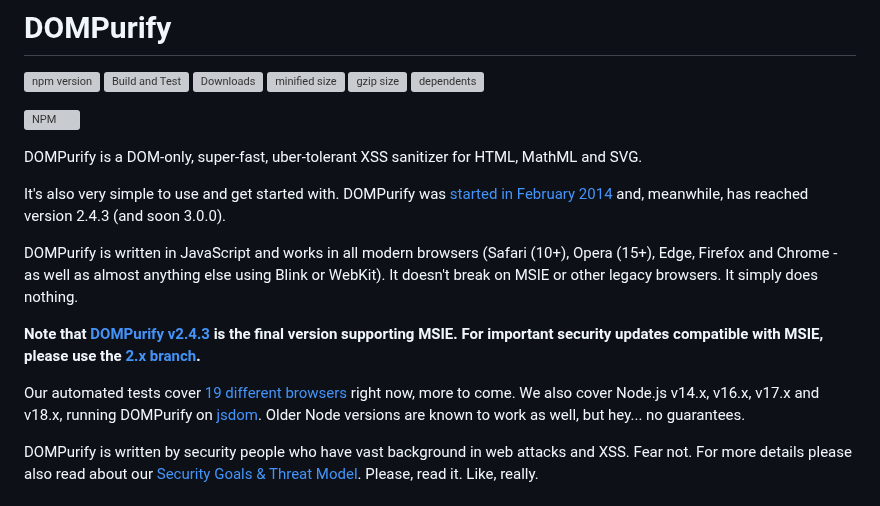
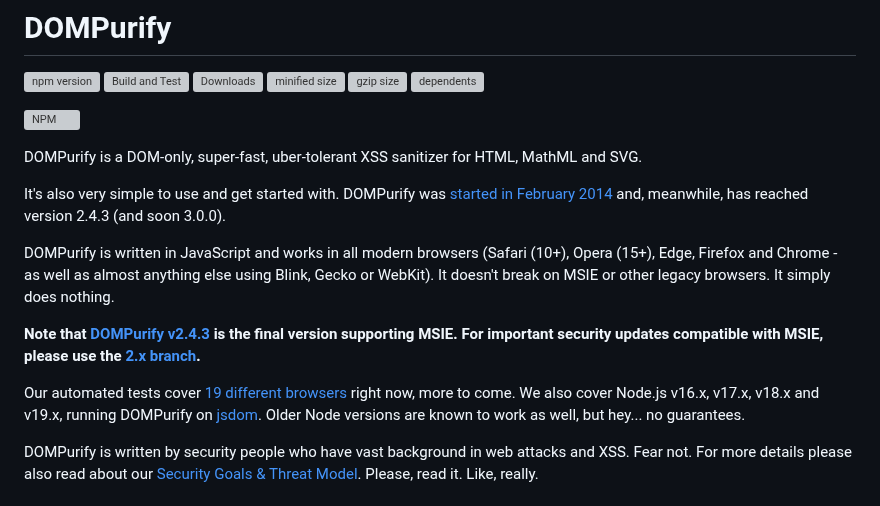
Before and after one commit to cure53/DOMPurify, a Markdown page: README.md, the part around the change. Drawn GitHub-style; grey boxes are pictures that could not be loaded.

Commit message:
docs: Updated README to mention node coverage correctly

```diff
--- a/README.md
+++ b/README.md
@@ -8,11 +8,11 @@ DOMPurify is a DOM-only, super-fast, uber-tolerant XSS sanitizer for HTML, MathM
 
 It's also very simple to use and get started with. DOMPurify was [started in February 2014](https://github.com/cure53/DOMPurify/commit/a630922616927373485e0e787ab19e73e3691b2b) and, meanwhile, has reached version 2.4.3 (and soon 3.0.0).
 
-DOMPurify is written in JavaScript and works in all modern browsers (Safari (10+), Opera (15+), Edge, Firefox and Chrome - as well as almost anything else using Blink or WebKit). It doesn't break on MSIE or other legacy browsers. It simply does nothing.
+DOMPurify is written in JavaScript and works in all modern browsers (Safari (10+), Opera (15+), Edge, Firefox and Chrome - as well as almost anything else using Blink, Gecko or WebKit). It doesn't break on MSIE or other legacy browsers. It simply does nothing.
 
 **Note that [DOMPurify v2.4.3](https://github.com/cure53/DOMPurify/releases/tag/2.4.3) is the final version supporting MSIE. For important security updates compatible with MSIE, please use the [2.x branch](https://github.com/cure53/DOMPurify/tree/2.x).**
 
-Our automated tests cover [19 different browsers](https://github.com/cure53/DOMPurify/blob/main/test/karma.custom-launchers.config.js#L5) right now, more to come. We also cover Node.js v14.x, v16.x, v17.x and v18.x, running DOMPurify on [jsdom](https://github.com/jsdom/jsdom). Older Node versions are known to work as well, but hey... no guarantees.
+Our automated tests cover [19 different browsers](https://github.com/cure53/DOMPurify/blob/main/test/karma.custom-launchers.config.js#L5) right now, more to come. We also cover Node.js v16.x, v17.x, v18.x and v19.x, running DOMPurify on [jsdom](https://github.com/jsdom/jsdom). Older Node versions are known to work as well, but hey... no guarantees.
 
 DOMPurify is written by security people who have vast background in web attacks and XSS. Fear not. For more details please also read about our [Security Goals & Threat Model](https://github.com/cure53/DOMPurify/wiki/Security-Goals-&-Threat-Model). Please, read it. Like, really.
 
```
